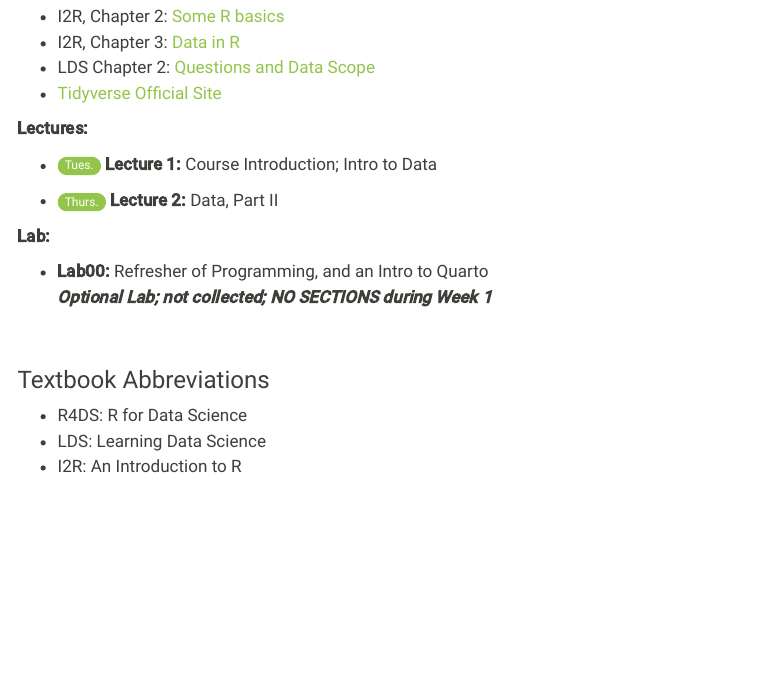
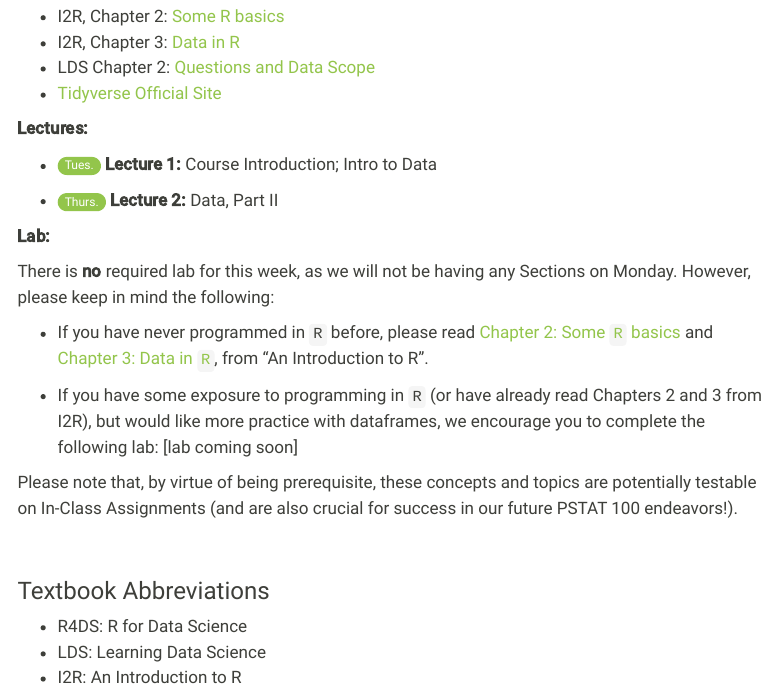
Before and after one commit to ucsb-pstat100/ucsb-pstat100.github.io, a Quarto document (Pages/materials.qmd): the page in a window 1100 px wide, from 630 px down. Rendered offline with R 4.5, knitr and Pandoc in place of Quarto, with nearby package versions; menus at the side of the page are left out.

Commit message:
Restructure Week 1 Lab Information

```diff
--- a/Pages/materials.qmd
+++ b/Pages/materials.qmd
@@ -44,9 +44,13 @@ format: html
 
 **Lab:**
 
--   **Lab00:** Refresher of Programming, and an Intro to Quarto  <br /> ***Optional Lab; not collected; NO SECTIONS during Week 1***
+There is **no** required lab for this week, as we will not be having any Sections on Monday. However, please keep in mind the following:
 
+-   If you have never programmed in `R` before, please read <a href="https://intro2r.com/basics_r.html" target="_blank">Chapter 2: Some `R` basics</a> and <a href="https://intro2r.com/data_r.html" target="_blank">Chapter 3: Data in `R`</a>, from "An Introduction to R".
 
+-   If you have some exposure to programming in `R` (or have already read Chapters 2 and 3 from I2R), but would like more practice with dataframes, we encourage you to complete the following lab: [lab coming soon]
+
+Please note that, by virtue of being prerequisite, these concepts and topics are potentially testable on In-Class Assignments (and are also crucial for success in our future PSTAT 100 endeavors!).
 
 :::
 
```
Also changed, not shown: docs/search.json, 1 other file.
